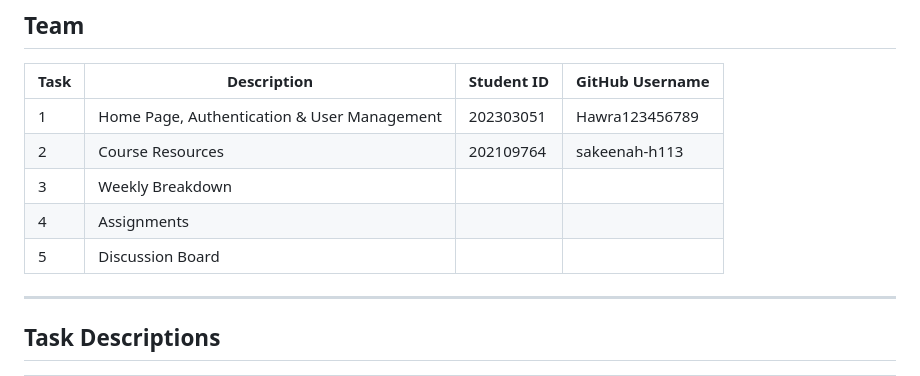
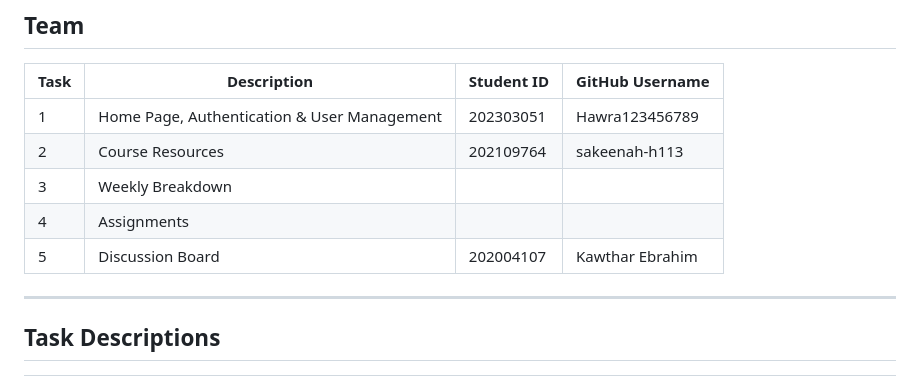
Before and after one commit to ITCS333/course-project-sec5-group5, a Markdown page: README.md, the part around the change. Drawn GitHub-style.

```diff
--- a/README.md
+++ b/README.md
@@ -25,7 +25,7 @@ The website covers five functional areas, each assigned to one team member.
 | 2 | Course Resources |202109764 |sakeenah-h113 |
 | 3 | Weekly Breakdown | | |
 | 4 | Assignments | | |
-| 5 | Discussion Board | | |
+| 5 | Discussion Board |202004107 |Kawthar Ebrahim |
 
 ---
 
```
